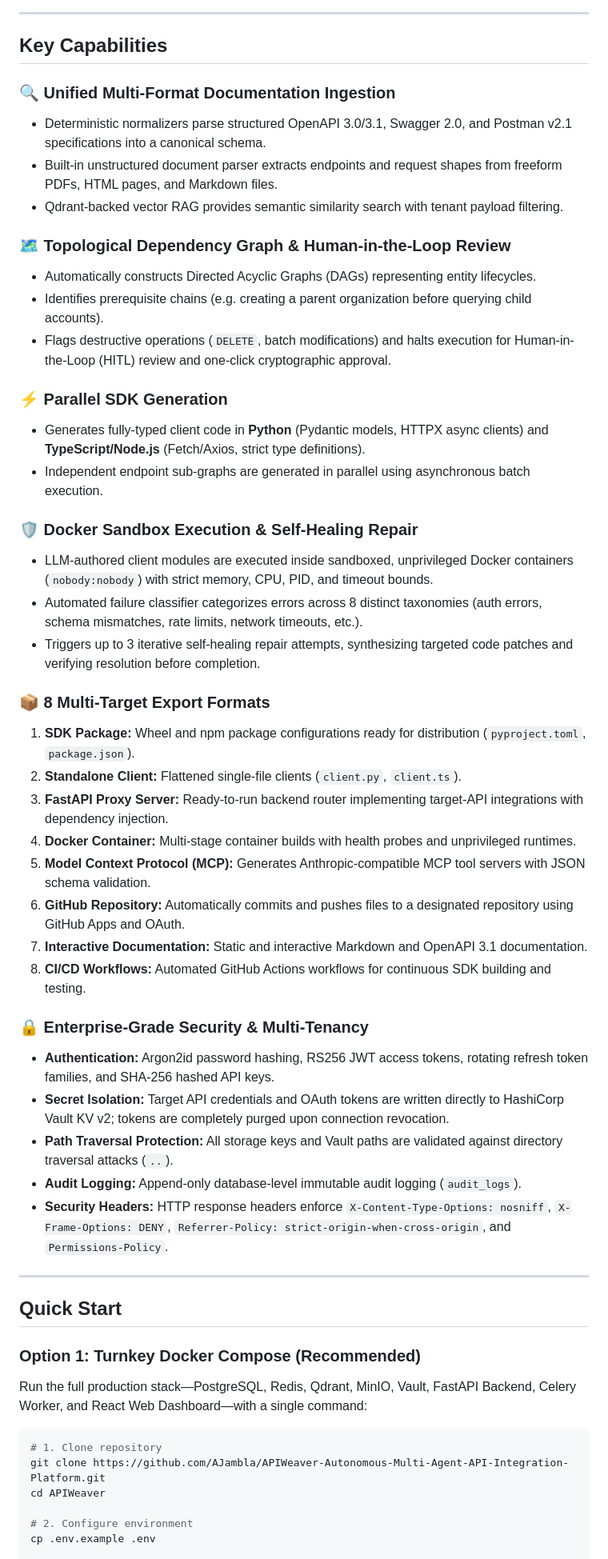
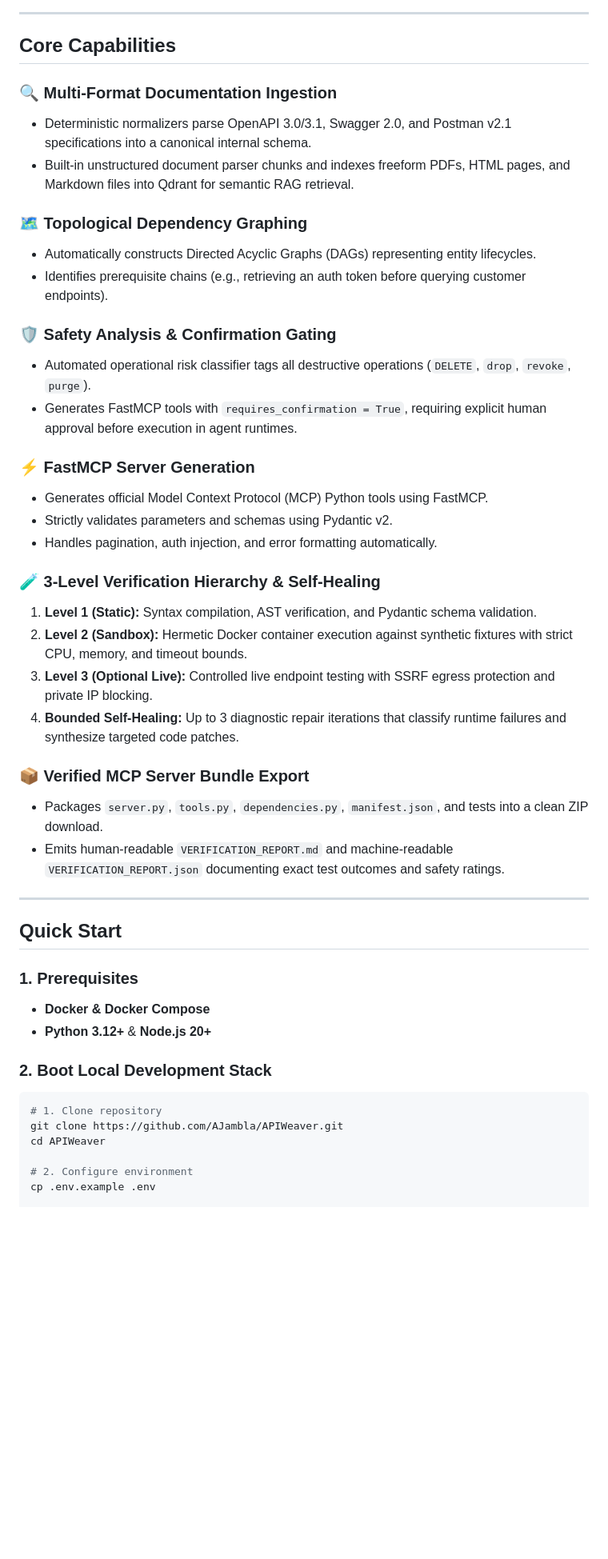
Before and after one commit to AJambla/APIWeaver-Autonomous-Multi-Agent-API-Integration-Platform, a Markdown page: README.md, the part around one of its changes. Shown at 80% size. Drawn GitHub-style; blank space fills up the shorter version.

Commit message:
docs: align root README with REST-to-MCP platform scope

````diff
--- a/README.md
+++ b/README.md
@@ -78,55 +79,47 @@ flowchart TD
 
 ---
 
-## Key Capabilities
+## Core Capabilities
 
-### 🔍 Unified Multi-Format Documentation Ingestion
-- Deterministic normalizers parse structured OpenAPI 3.0/3.1, Swagger 2.0, and Postman v2.1 specifications into a canonical schema.
-- Built-in unstructured document parser extracts endpoints and request shapes from freeform PDFs, HTML pages, and Markdown files.
-- Qdrant-backed vector RAG provides semantic similarity search with tenant payload filtering.
+### 🔍 Multi-Format Documentation Ingestion
+- Deterministic normalizers parse OpenAPI 3.0/3.1, Swagger 2.0, and Postman v2.1 specifications into a canonical internal schema.
+- Built-in unstructured document parser chunks and indexes freeform PDFs, HTML pages, and Markdown files into Qdrant for semantic RAG retrieval.
 
-### 🗺️ Topological Dependency Graph & Human-in-the-Loop Review
+### 🗺️ Topological Dependency Graphing
 - Automatically constructs Directed Acyclic Graphs (DAGs) representing entity lifecycles.
-- Identifies prerequisite chains (e.g. creating a parent organization before querying child accounts).
-- Flags destructive operations (`DELETE`, batch modifications) and halts execution for Human-in-the-Loop (HITL) review and one-click cryptographic approval.
+- Identifies prerequisite chains (e.g., retrieving an auth token before querying customer endpoints).
 
-### ⚡ Parallel SDK Generation
-- Generates fully-typed client code in **Python** (Pydantic models, HTTPX async clients) and **TypeScript/Node.js** (Fetch/Axios, strict type definitions).
-- Independent endpoint sub-graphs are generated in parallel using asynchronous batch execution.
+### 🛡️ Safety Analysis & Confirmation Gating
+- Automated operational risk classifier tags all destructive operations (`DELETE`, `drop`, `revoke`, `purge`).
+- Generates FastMCP tools with `requires_confirmation = True`, requiring explicit human approval before execution in agent runtimes.
 
-### 🛡️ Docker Sandbox Execution & Self-Healing Repair
-- LLM-authored client modules are executed inside sandboxed, unprivileged Docker containers (`nobody:nobody`) with strict memory, CPU, PID, and timeout bounds.
-- Automated failure classifier categorizes errors across 8 distinct taxonomies (auth errors, schema mismatches, rate limits, network timeouts, etc.).
-- Triggers up to 3 iterative self-healing repair attempts, synthesizing targeted code patches and verifying resolution before completion.
+### ⚡ FastMCP Server Generation
+- Generates official Model Context Protocol (MCP) Python tools using FastMCP.
+- Strictly validates parameters and schemas using Pydantic v2.
+- Handles pagination, auth injection, and error formatting automatically.
 
-### 📦 8 Multi-Target Export Formats
-1. **SDK Package:** Wheel and npm package configurations ready for distribution (`pyproject.toml`, `package.json`).
-2. **Standalone Client:** Flattened single-file clients (`client.py`, `client.ts`).
-3. **FastAPI Proxy Server:** Ready-to-run backend router implementing target-API integrations with dependency injection.
-4. **Docker Container:** Multi-stage container builds with health probes and unprivileged runtimes.
-5. **Model Context Protocol (MCP):** Generates Anthropic-compatible MCP tool servers with JSON schema validation.
-6. **GitHub Repository:** Automatically commits and pushes files to a designated repository using GitHub Apps and OAuth.
-7. **Interactive Documentation:** Static and interactive Markdown and OpenAPI 3.1 documentation.
-8. **CI/CD Workflows:** Automated GitHub Actions workflows for continuous SDK building and testing.
+### 🧪 3-Level Verification Hierarchy & Self-Healing
+1. **Level 1 (Static):** Syntax compilation, AST verification, and Pydantic schema validation.
+2. **Level 2 (Sandbox):** Hermetic Docker container execution against synthetic fixtures with strict CPU, memory, and timeout bounds.
+3. **Level 3 (Optional Live):** Controlled live endpoint testing with SSRF egress protection and private IP blocking.
+4. **Bounded Self-Healing:** Up to 3 diagnostic repair iterations that classify runtime failures and synthesize targeted code patches.
 
-### 🔒 Enterprise-Grade Security & Multi-Tenancy
-- **Authentication:** Argon2id password hashing, RS256 JWT access tokens, rotating refresh token families, and SHA-256 hashed API keys.
-- **Secret Isolation:** Target API credentials and OAuth tokens are written directly to HashiCorp Vault KV v2; tokens are completely purged upon connection revocation.
-- **Path Traversal Protection:** All storage keys and Vault paths are validated against directory traversal attacks (`..`).
-- **Audit Logging:** Append-only database-level immutable audit logging (`audit_logs`).
-- **Security Headers:** HTTP response headers enforce `X-Content-Type-Options: nosniff`, `X-Frame-Options: DENY`, `Referrer-Policy: strict-origin-when-cross-origin`, and `Permissions-Policy`.
+### 📦 Verified MCP Server Bundle Export
+- Packages `server.py`, `tools.py`, `dependencies.py`, `manifest.json`, and tests into a clean ZIP download.
+- Emits human-readable `VERIFICATION_REPORT.md` and machine-readable `VERIFICATION_REPORT.json` documenting exact test outcomes and safety ratings.
 
 ---
 
 ## Quick Start
 
-### Option 1: Turnkey Docker Compose (Recommended)
+### 1. Prerequisites
+- **Docker & Docker Compose**
+- **Python 3.12+** & **Node.js 20+**
 
-Run the full production stack—PostgreSQL, Redis, Qdrant, MinIO, Vault, FastAPI Backend, Celery Worker, and React Web Dashboard—with a single command:
-
+### 2. Boot Local Development Stack
 ```bash
 # 1. Clone repository
-git clone https://github.com/AJambla/APIWeaver-Autonomous-Multi-Agent-API-Integration-Platform.git
+git clone https://github.com/AJambla/APIWeaver.git
 cd APIWeaver
 
 # 2. Configure environment
````
Also changed, not shown: other parts of README.md (+41 -123 lines).
